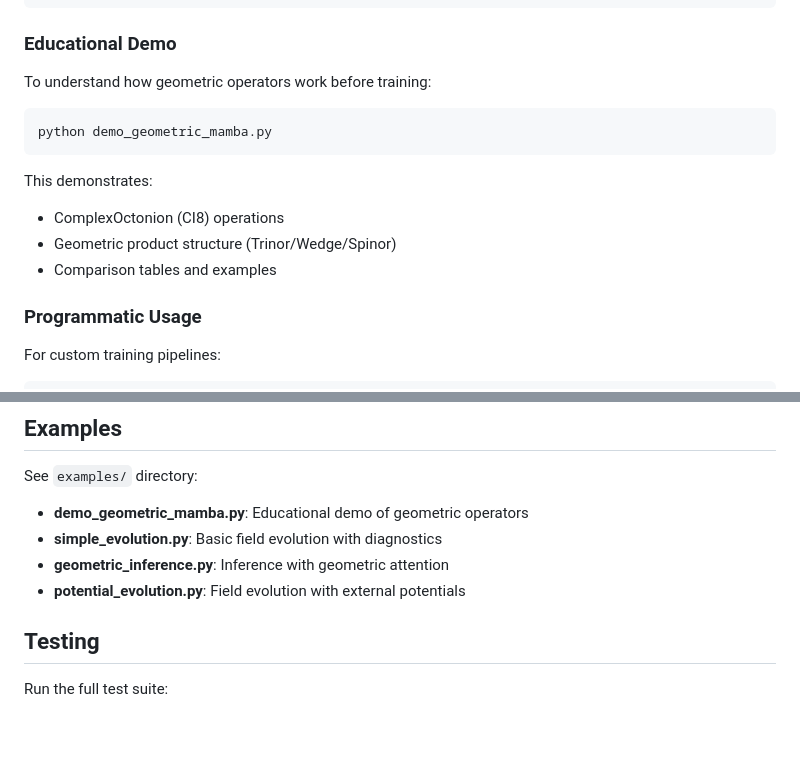
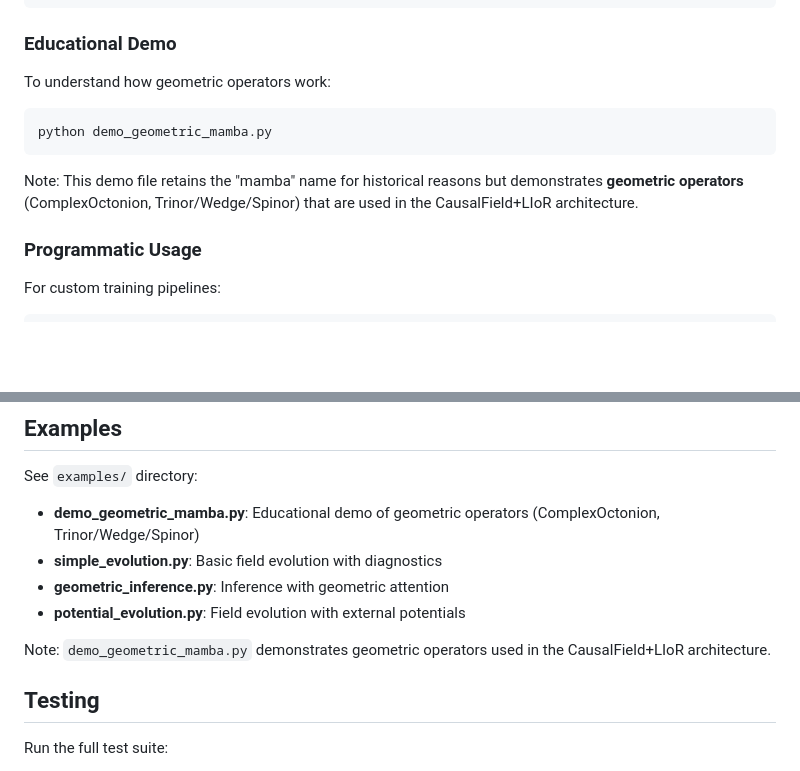
Before and after one commit to JewJitsu11B/Liorhybrid, a Markdown page: README.md, 2 parts joined by grey strips. Drawn GitHub-style; blank space fills up the shorter version.

Commit message:
Clarify demo file references - geometric operators used in LIoR
Co-authored-by: JewJitsu11B <215066816+JewJitsu11B@users.noreply.github.com>

````diff
--- a/README.md
+++ b/README.md
@@ -109,16 +109,13 @@ python main.py
 
 ### Educational Demo
 
-To understand how geometric operators work before training:
+To understand how geometric operators work:
 
 ```bash
 python demo_geometric_mamba.py
 ```
 
-This demonstrates:
-- ComplexOctonion (CI8) operations
-- Geometric product structure (Trinor/Wedge/Spinor)
-- Comparison tables and examples
+Note: This demo file retains the "mamba" name for historical reasons but demonstrates **geometric operators** (ComplexOctonion, Trinor/Wedge/Spinor) that are used in the CausalField+LIoR architecture.
 
 ### Programmatic Usage
 
@@ -171,10 +168,12 @@ For detailed information, see:
 
 See `examples/` directory:
 
-- **demo_geometric_mamba.py**: Educational demo of geometric operators
+- **demo_geometric_mamba.py**: Educational demo of geometric operators (ComplexOctonion, Trinor/Wedge/Spinor)
 - **simple_evolution.py**: Basic field evolution with diagnostics
 - **geometric_inference.py**: Inference with geometric attention
 - **potential_evolution.py**: Field evolution with external potentials
+
+Note: `demo_geometric_mamba.py` demonstrates geometric operators used in the CausalField+LIoR architecture.
 
 ## Testing
 
````
